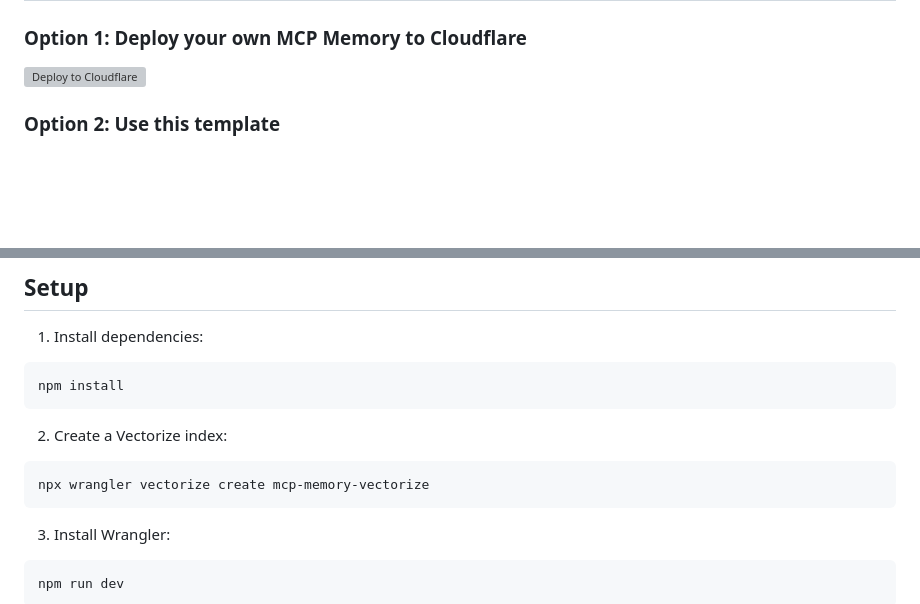
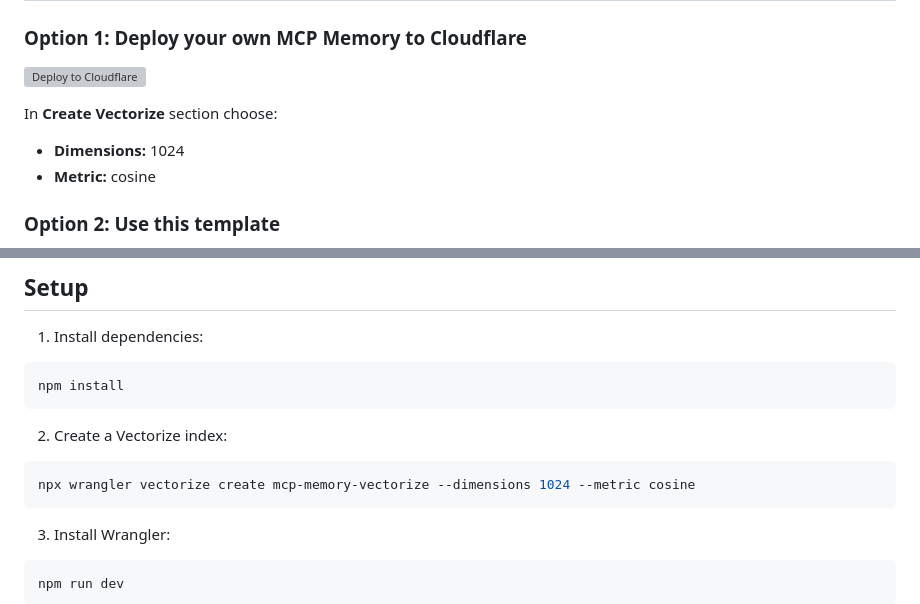
Before and after one commit to aiwithbenefits/mcp-memory, a Markdown page: README.md, 2 parts joined by grey strips. Rendered like a GitHub page; blank space fills up the shorter version; grey boxes are pictures that could not be loaded.

Commit message:
docs: add vectorization parameters to README for clarity

````diff
--- a/README.md
+++ b/README.md
@@ -24,6 +24,10 @@
 
 [![Deploy to Cloudflare](https://deploy.workers.cloudflare.com/button)](https://deploy.workers.cloudflare.com/?url=https://github.com/puliczek/mcp-memory)
 
+In **Create Vectorize** section choose:
+- **Dimensions:** 1024
+- **Metric:** cosine
+
 ### Option 2: Use this template
 1. Click the "Use this template" button at the top of this repository
 2. Clone your new repository
@@ -44,7 +48,7 @@ npm install
 
 2. Create a Vectorize index:
 ```bash
-npx wrangler vectorize create mcp-memory-vectorize
+npx wrangler vectorize create mcp-memory-vectorize --dimensions 1024 --metric cosine
 ```
 
 3. Install Wrangler:
````
